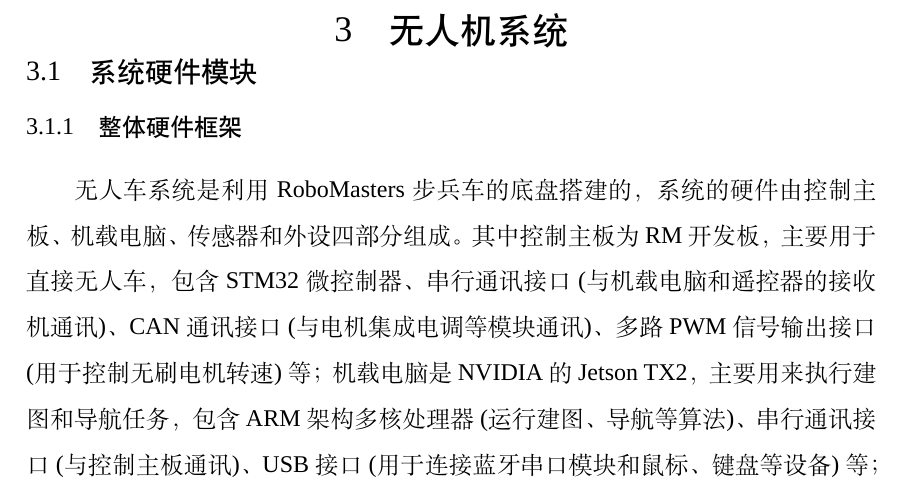
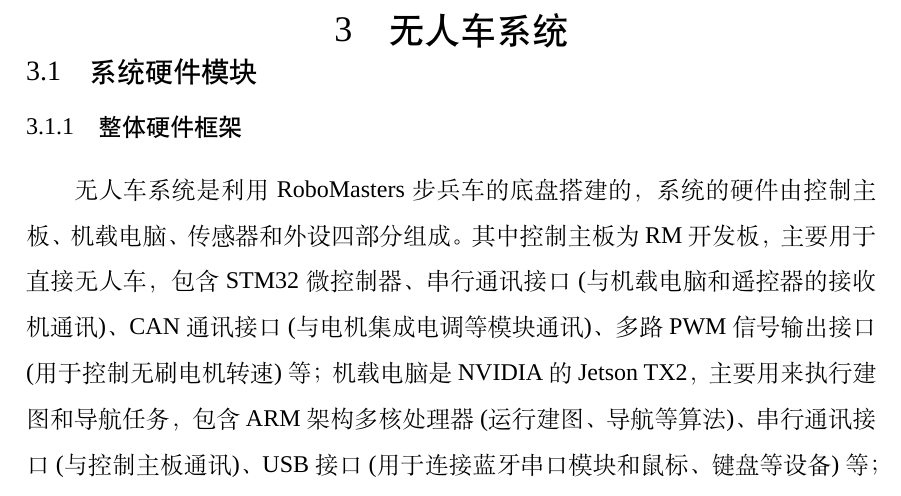
Before and after one commit to lh9171338/WHU-Thesis, a LaTeX thesis (main.tex, which reads pages/chapter3.tex): part of page 39 of 66, cut so that both start at the same text. Compiled offline with XeLaTeX; a missing font is replaced by an installed copy or a similar font.

Commit message:
2020-02-20 commit

```diff
--- a/pages/chapter3.tex
+++ b/pages/chapter3.tex
@@ -1,6 +1,6 @@
 % Chapter 3
 
-\chapter{无人机系统}
+\chapter{无人车系统}
 \section{系统硬件模块}
 \subsection{整体硬件框架}
 无人车系统是利用RoboMasters步兵车的底盘搭建的，系统的硬件由控制主板、机载电脑、传感器和外设四部分组成。其中控制主板为RM开发板，主要用于直接无人车，包含STM32微控制器、串行通讯接口(与机载电脑和遥控器的接收机通讯)、CAN通讯接口(与电机集成电调等模块通讯)、多路PWM信号输出接口(用于控制无刷电机转速)等；机载电脑是NVIDIA的Jetson TX2，主要用来执行建图和导航任务，包含ARM架构多核处理器(运行建图、导航等算法)、串行通讯接口(与控制主板通讯)、USB接口(用于连接蓝牙串口模块和鼠标、键盘等设备)等；传感器包括激光雷达(获取点云数据)、GPS模块(测量无人车的初始经纬度坐标)、姿态传感器(测量无人车的航向)、编码器(测量无人车的位移和速度)等；外设包括蓝牙串口模块(与无人机通讯)、遥控装置(用于设置无人车控制模式以及手动控制无人车)等。图~\ref{fig:3-1}为无人车系统的实物图，图~\ref{fig:3-2}为系统的整体硬件框架。
```
Also changed, not shown: 1 other file.
